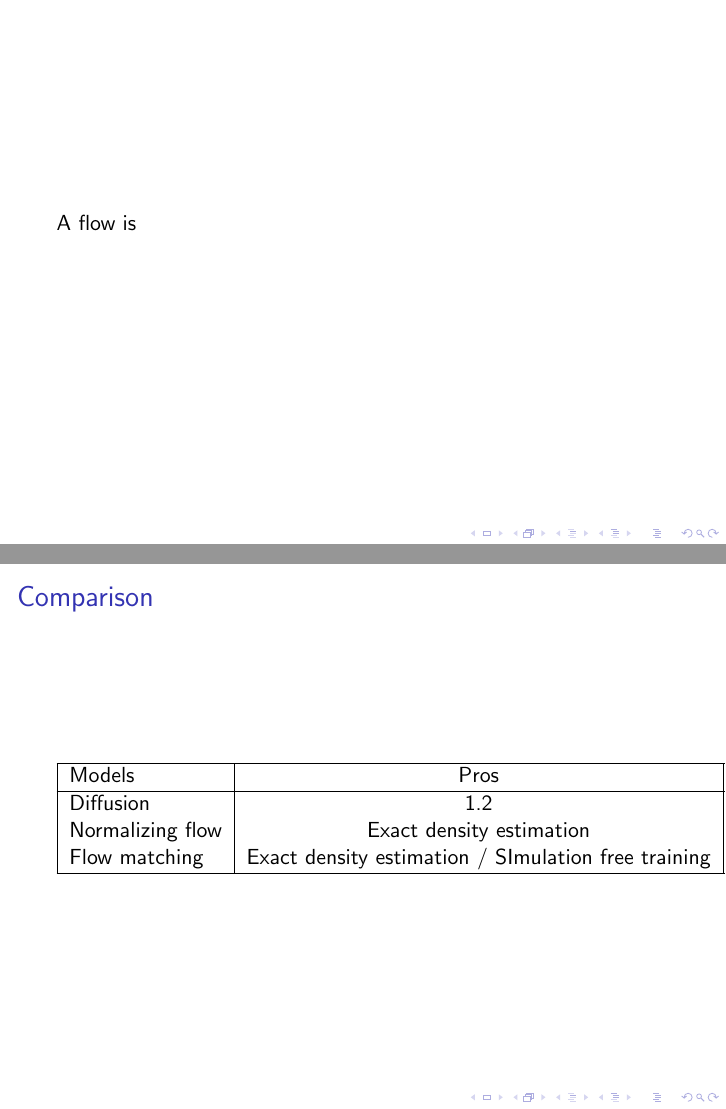
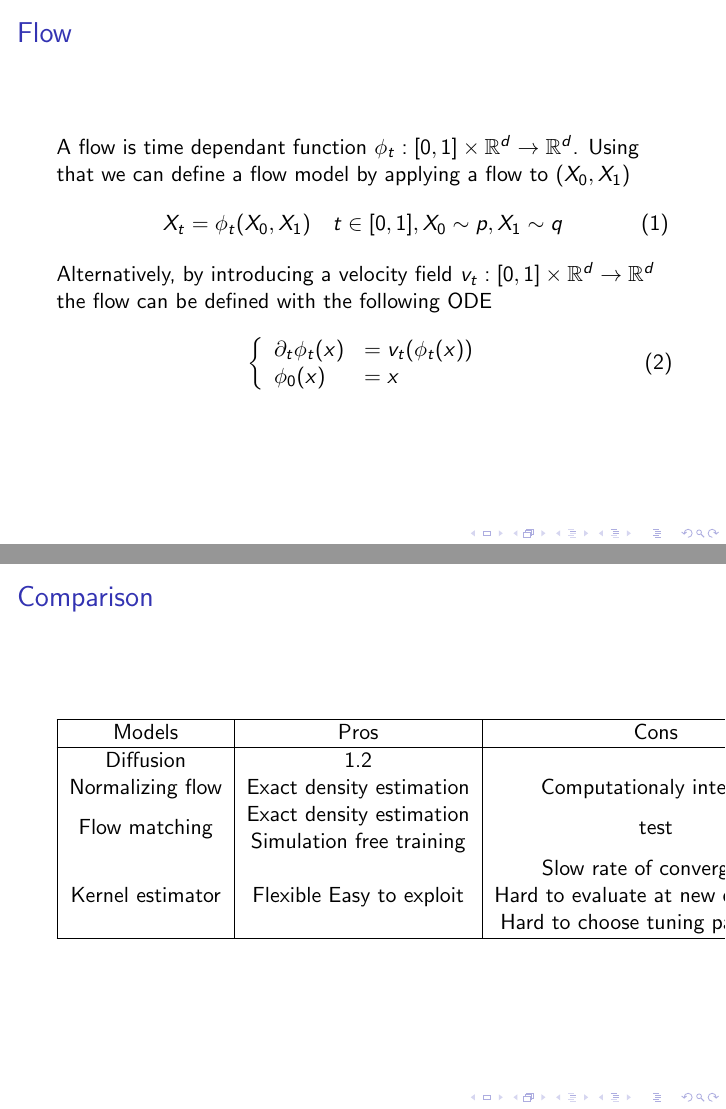
Before and after one commit to SamyBraik/InternshipProduction, LaTeX slides (PresStat/pres.tex): pages 7 and 9 of 9 before the commit and pages 6 and 8 of 8 after it, joined at a grey line. Compiled offline with pdfLaTeX.

Commit message:
latest changes

```diff
--- a/PresStat/pres.tex
+++ b/PresStat/pres.tex
@@ -2,6 +2,7 @@
 
 \usetheme{default} % You can change the theme as needed
 \usepackage{array}
+\usepackage{makecell}
 
 \title{Presentation Title}
 \author{Samy Braik}
@@ -56,8 +53,21 @@
     \[\mathcal{L}_\text{NF}(\theta)= \mathbb{E}\left[-\log p_Z(f_\theta(x))-\log \left|\det \frac{\partial f_\theta}{\partial x}(x)\right|\right]\]
 \end{frame}
 
-\begin{frame}
-    A flow is
+\begin{frame}{Flow}
+    A flow is time dependant function \(\phi_t:[0,1]\times\mathbb{R}^d\rightarrow\mathbb{R}^d\). Using that we can define a flow model by applying a flow to  \((X_0,X_1)\)
+    \begin{align}
+        X_t &= \phi_t(X_0,X_1) \quad t\in[0,1],X_0\sim p, X_1\sim q
+    \end{align}
+    Alternatively, by introducing a velocity field \(v_t:[0,1]\times\mathbb{R}^d\rightarrow\mathbb{R}^d\) the flow can be defined with the following ODE
+    \begin{align}\label{ODE}
+        \left\{
+            \begin{array}{ll}
+                \partial_t \phi_t(x)&=v_t(\phi_t(x))\\
+                \phi_0(x)&=x
+            \end{array}
+        \right.
+    \end{align}
+
 \end{frame}
 
 \begin{frame}{Flow matching}
@@ -67,16 +77,17 @@
 
 
 \begin{frame}{Comparison}
-    \begin{tabular}{|l|c|r|}
+    \begin{tabular}{|c|c|c|}
         \hline
         Models & Pros & Cons \\
         \hline
         Diffusion & 1.2 &  \\
-        Normalizing flow & Exact density estimation & Computationaly intensive \\
-        Flow matching & Exact density estimation / SImulation free training  & rzreeq\\
+        Normalizing flow & \makecell{Exact density estimation} & \makecell{Computationaly intensive} \\
+        Flow matching & \makecell{Exact density estimation \\ Simulation free training}  & \makecell{test}\\
+        Kernel estimator & \makecell{Flexible Easy to exploit}  & \makecell{Slow rate of convergence \\ Hard to evaluate at new data point \\ Hard to choose tuning parameters}\\
         \hline
-      \end{tabular}
-    \end{frame}
+    \end{tabular}
+\end{frame}
 
 
 
```
Also changed, not shown: Flow/flow.tex (+1 -1 lines), Flow/flow.pdf, PresStat/pres.pdf, PresStat/pres.tex (6 more changed lines), 11 other files.
